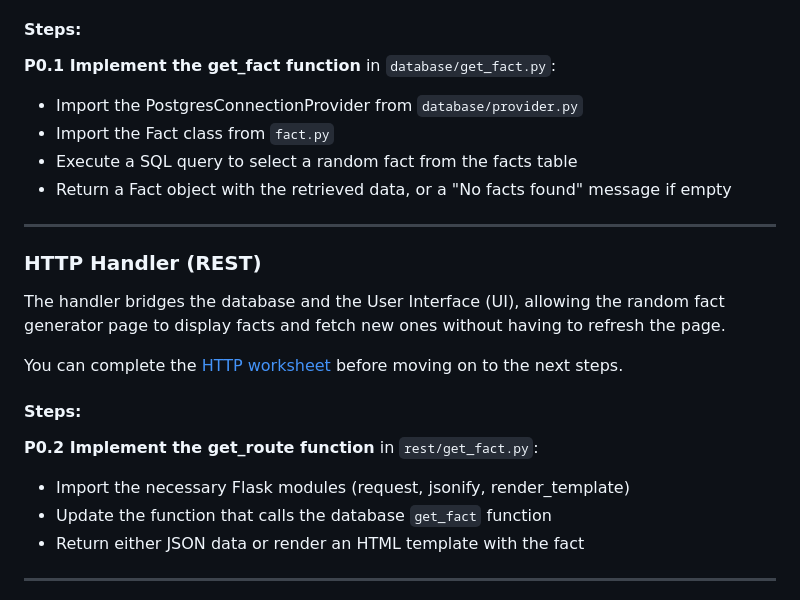
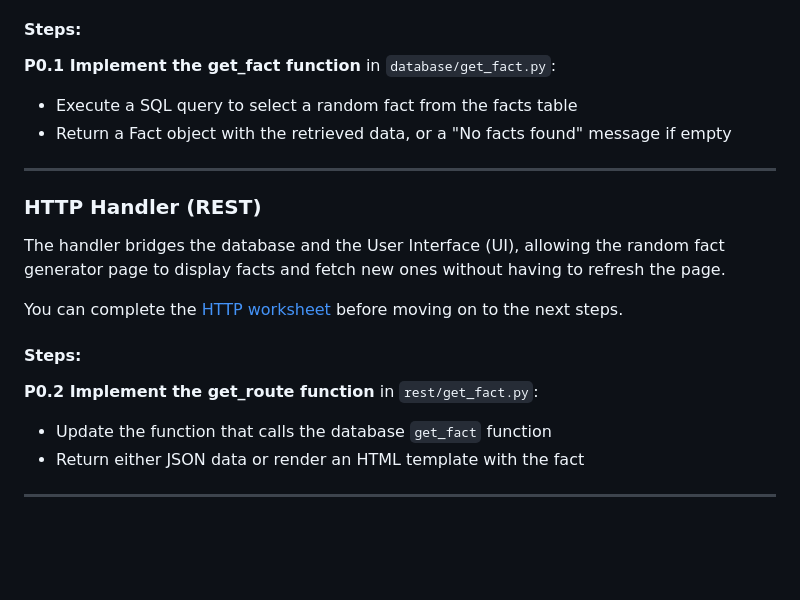
Before and after one commit to jasmine-smith8/stem-project-walkthrough, a Markdown page: user_stories/student/stories.md, the part around the change. Rendered like a GitHub page; blank space fills up the shorter version.

```diff
--- a/user_stories/student/stories.md
+++ b/user_stories/student/stories.md
@@ -20,8 +20,6 @@ You can complete the [SQL worksheet](../../database/worksheet.md) before moving
 
 #### Steps:
 **P0.1 Implement the get_fact function** in `database/get_fact.py`:
-   - Import the PostgresConnectionProvider from `database/provider.py`
-   - Import the Fact class from `fact.py`
    - Execute a SQL query to select a random fact from the facts table
    - Return a Fact object with the retrieved data, or a "No facts found" message if empty
 
@@ -34,7 +32,6 @@ You can complete the [HTTP worksheet](../../rest/worksheet.md) before moving on
 
 #### Steps:
 **P0.2 Implement the get_route function** in `rest/get_fact.py`:
-   - Import the necessary Flask modules (request, jsonify, render_template)
    - Update the function that calls the database `get_fact` function
    - Return either JSON data or render an HTML template with the fact
 
```
